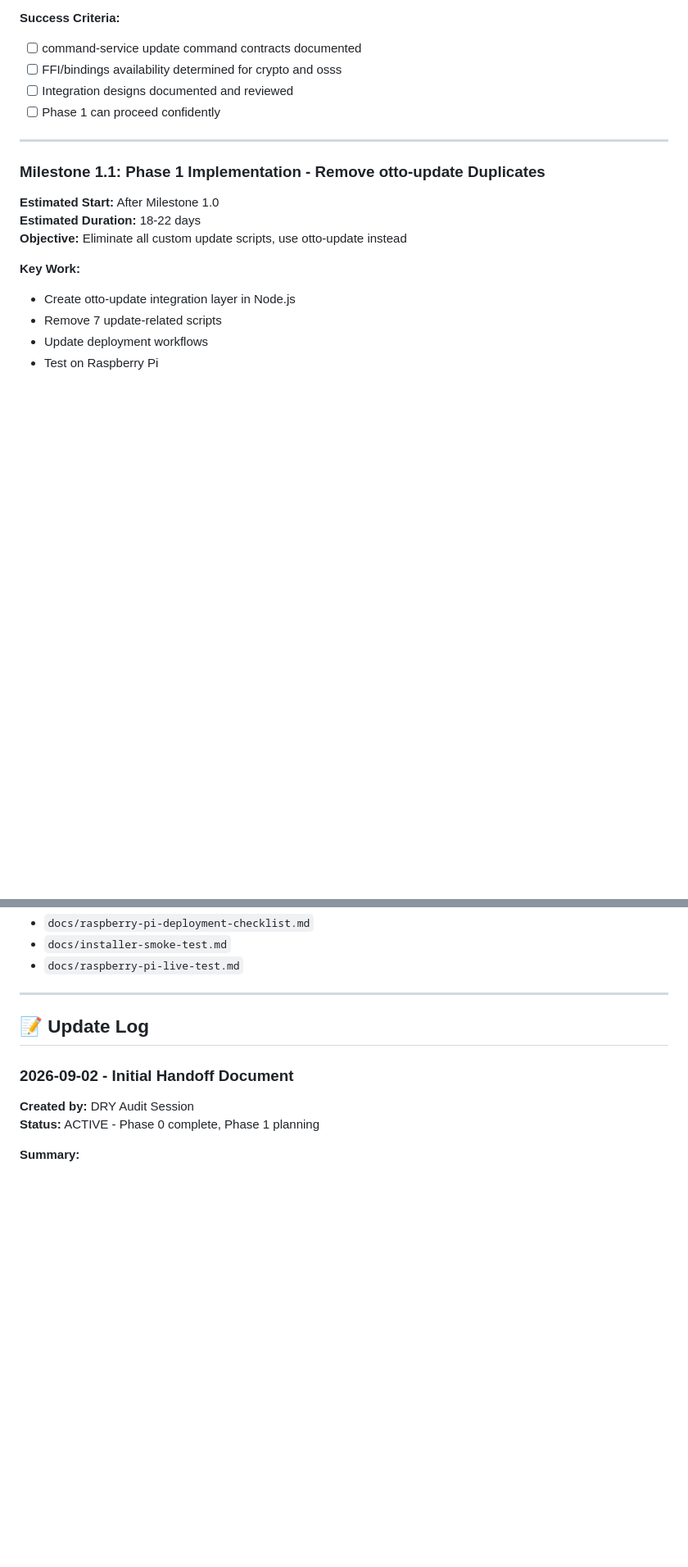
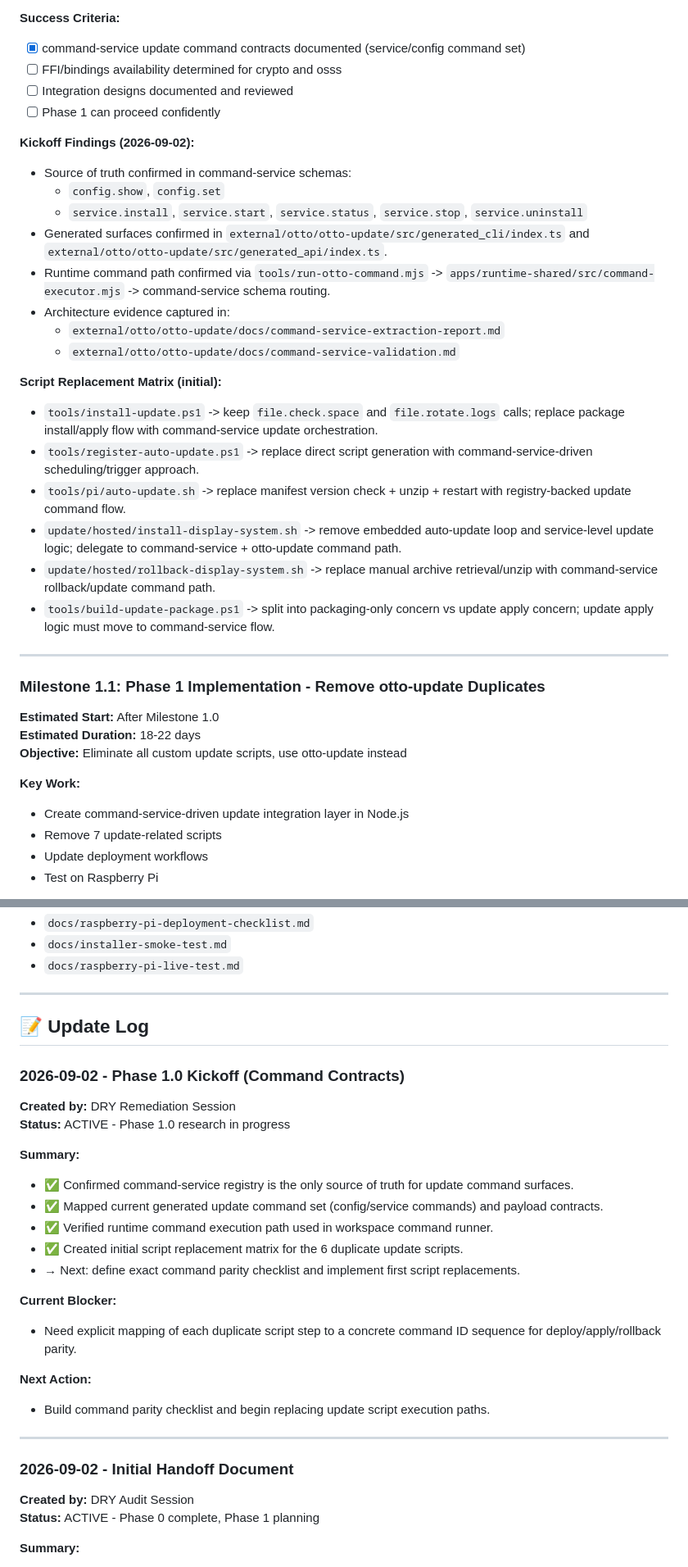
Before and after one commit to ronaldarroyowatson/otto-display-system, a Markdown page: HANDOFF.md, 2 parts joined by grey strips. Shown at 82% size. Rendered like a GitHub page; blank space fills up the shorter version.

```diff
--- a/HANDOFF.md
+++ b/HANDOFF.md
@@ -158,10 +158,28 @@ This handoff document maintains continuous progress tracking across the 6-week D
    - Design: Key management infrastructure for encryption
 
 **Success Criteria:**
-- [ ] command-service update command contracts documented
+- [x] command-service update command contracts documented (service/config command set)
 - [ ] FFI/bindings availability determined for crypto and osss
 - [ ] Integration designs documented and reviewed
 - [ ] Phase 1 can proceed confidently
+
+**Kickoff Findings (2026-09-02):**
+- Source of truth confirmed in command-service schemas:
+   - `config.show`, `config.set`
+   - `service.install`, `service.start`, `service.status`, `service.stop`, `service.uninstall`
+- Generated surfaces confirmed in `external/otto/otto-update/src/generated_cli/index.ts` and `external/otto/otto-update/src/generated_api/index.ts`.
+- Runtime command path confirmed via `tools/run-otto-command.mjs` -> `apps/runtime-shared/src/command-executor.mjs` -> command-service schema routing.
+- Architecture evidence captured in:
+   - `external/otto/otto-update/docs/command-service-extraction-report.md`
+   - `external/otto/otto-update/docs/command-service-validation.md`
+
+**Script Replacement Matrix (initial):**
+- `tools/install-update.ps1` -> keep `file.check.space` and `file.rotate.logs` calls; replace package install/apply flow with command-service update orchestration.
+- `tools/register-auto-update.ps1` -> replace direct script generation with command-service-driven scheduling/trigger approach.
+- `tools/pi/auto-update.sh` -> replace manifest version check + unzip + restart with registry-backed update command flow.
+- `update/hosted/install-display-system.sh` -> remove embedded auto-update loop and service-level update logic; delegate to command-service + otto-update command path.
+- `update/hosted/rollback-display-system.sh` -> replace manual archive retrieval/unzip with command-service rollback/update command path.
+- `tools/build-update-package.ps1` -> split into packaging-only concern vs update apply concern; update apply logic must move to command-service flow.
 
 ---
 
@@ -171,7 +189,7 @@ This handoff document maintains continuous progress tracking across the 6-week D
 **Objective:** Eliminate all custom update scripts, use otto-update instead
 
 **Key Work:**
-- Create otto-update integration layer in Node.js
+- Create command-service-driven update integration layer in Node.js
 - Remove 7 update-related scripts
 - Update deployment workflows
 - Test on Raspberry Pi
@@ -398,6 +416,25 @@ This handoff document maintains continuous progress tracking across the 6-week D
 
 ## 📝 Update Log
 
+### 2026-09-02 - Phase 1.0 Kickoff (Command Contracts)
+**Created by:** DRY Remediation Session
+**Status:** ACTIVE - Phase 1.0 research in progress
+
+**Summary:**
+- ✅ Confirmed command-service registry is the only source of truth for update command surfaces.
+- ✅ Mapped current generated update command set (config/service commands) and payload contracts.
+- ✅ Verified runtime command execution path used in workspace command runner.
+- ✅ Created initial script replacement matrix for the 6 duplicate update scripts.
+- → Next: define exact command parity checklist and implement first script replacements.
+
+**Current Blocker:**
+- Need explicit mapping of each duplicate script step to a concrete command ID sequence for deploy/apply/rollback parity.
+
+**Next Action:**
+- Build command parity checklist and begin replacing update script execution paths.
+
+---
+
 ### 2026-09-02 - Initial Handoff Document
 **Created by:** DRY Audit Session
 **Status:** ACTIVE - Phase 0 complete, Phase 1 planning
```
Also changed, not shown: other parts of HANDOFF.md (+3 -3 lines), DRY_AUDIT_README.md (+6 -2 lines), ROADMAP.md (+11 -1 lines).
